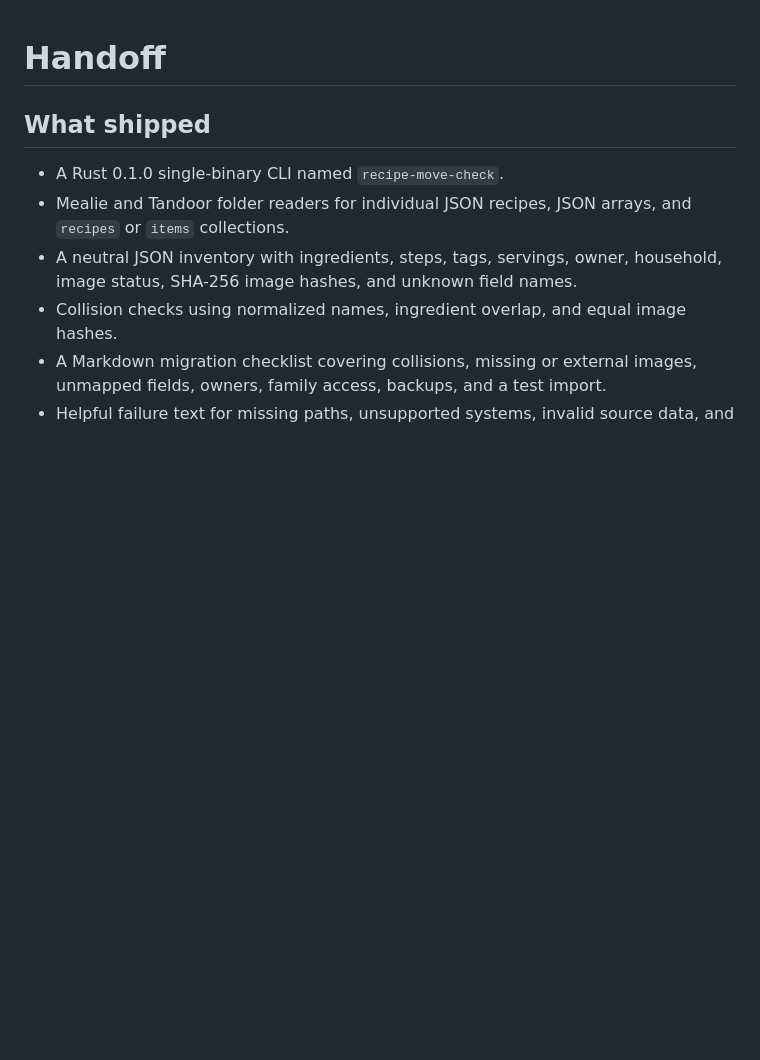
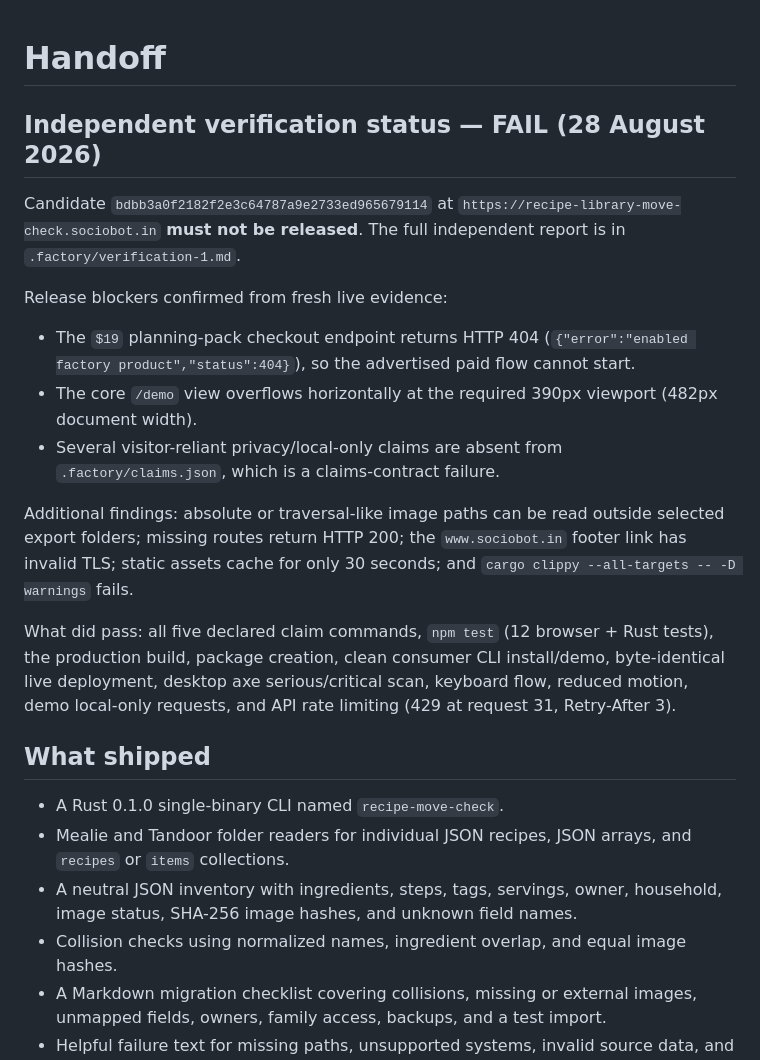
Before and after one commit to B-Divyesh/sf-recipe-library-move-check, a Markdown page: .factory/handoff.md, the part around the change. Rendered like a GitHub page; blank space fills up the shorter version.

Commit message:
docs: add independent verification report

```diff
--- a/.factory/handoff.md
+++ b/.factory/handoff.md
@@ -1,4 +1,18 @@
 # Handoff
+
+## Independent verification status — FAIL (28 August 2026)
+
+Candidate `bdbb3a0f2182f2e3c64787a9e2733ed965679114` at `https://recipe-library-move-check.sociobot.in` **must not be released**. The full independent report is in `.factory/verification-1.md`.
+
+Release blockers confirmed from fresh live evidence:
+
+- The `$19` planning-pack checkout endpoint returns HTTP 404 (`{"error":"enabled factory product","status":404}`), so the advertised paid flow cannot start.
+- The core `/demo` view overflows horizontally at the required 390px viewport (482px document width).
+- Several visitor-reliant privacy/local-only claims are absent from `.factory/claims.json`, which is a claims-contract failure.
+
+Additional findings: absolute or traversal-like image paths can be read outside selected export folders; missing routes return HTTP 200; the `www.sociobot.in` footer link has invalid TLS; static assets cache for only 30 seconds; and `cargo clippy --all-targets -- -D warnings` fails.
+
+What did pass: all five declared claim commands, `npm test` (12 browser + Rust tests), the production build, package creation, clean consumer CLI install/demo, byte-identical live deployment, desktop axe serious/critical scan, keyboard flow, reduced motion, demo local-only requests, and API rate limiting (429 at request 31, Retry-After 3).
 
 ## What shipped
 
```
Also changed, not shown: .factory/verification-1.md (added, +99 -0 lines).
